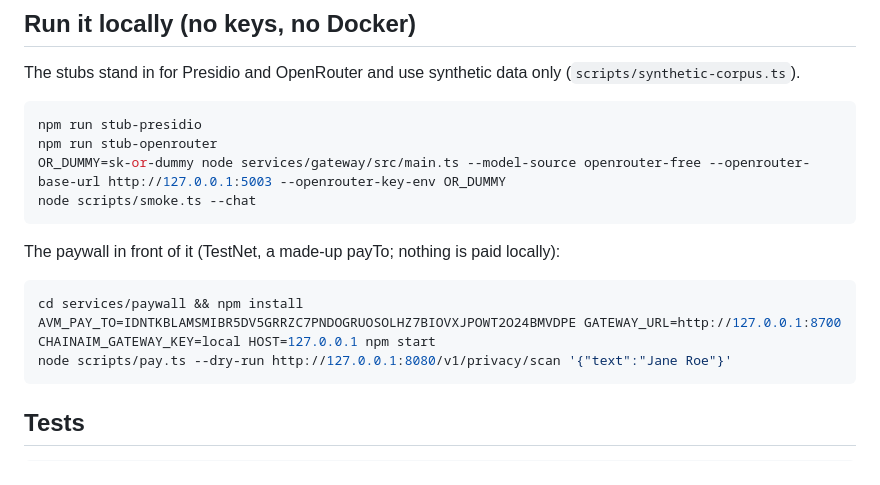
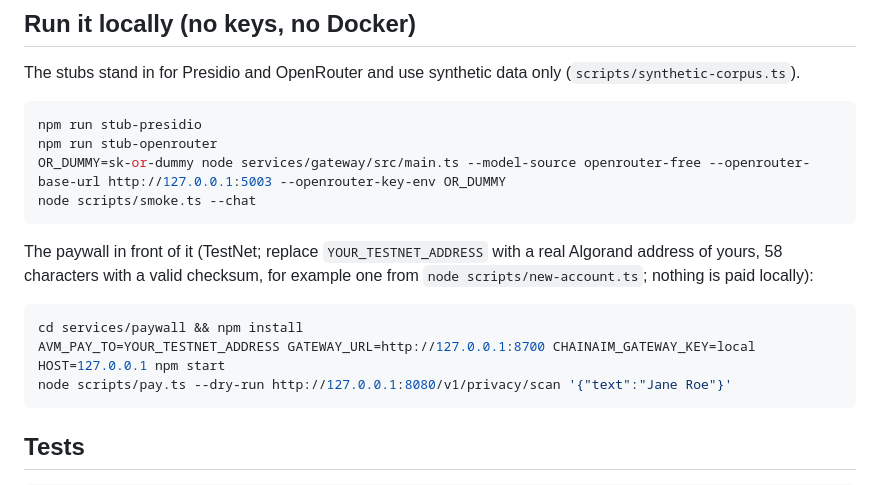
Before and after one commit to chainaim-kiruthika/chainaim-router, a Markdown page: README.md, the part around the change. Rendered like a GitHub page.

Commit message:
docs: replace invalid example payTo in README

````diff
--- a/README.md
+++ b/README.md
@@ -36,11 +36,11 @@ OR_DUMMY=sk-or-dummy node services/gateway/src/main.ts --model-source openrouter
 node scripts/smoke.ts --chat
 ```
 
-The paywall in front of it (TestNet, a made-up payTo; nothing is paid locally):
+The paywall in front of it (TestNet; replace `YOUR_TESTNET_ADDRESS` with a real Algorand address of yours, 58 characters with a valid checksum, for example one from `node scripts/new-account.ts`; nothing is paid locally):
 
 ```bash
 cd services/paywall && npm install
-AVM_PAY_TO=IDNTKBLAMSMIBR5DV5GRRZC7PNDOGRUOSOLHZ7BIOVXJPOWT2O24BMVDPE GATEWAY_URL=http://127.0.0.1:8700 CHAINAIM_GATEWAY_KEY=local HOST=127.0.0.1 npm start
+AVM_PAY_TO=YOUR_TESTNET_ADDRESS GATEWAY_URL=http://127.0.0.1:8700 CHAINAIM_GATEWAY_KEY=local HOST=127.0.0.1 npm start
 node scripts/pay.ts --dry-run http://127.0.0.1:8080/v1/privacy/scan '{"text":"Jane Roe"}'
 ```
 
````
